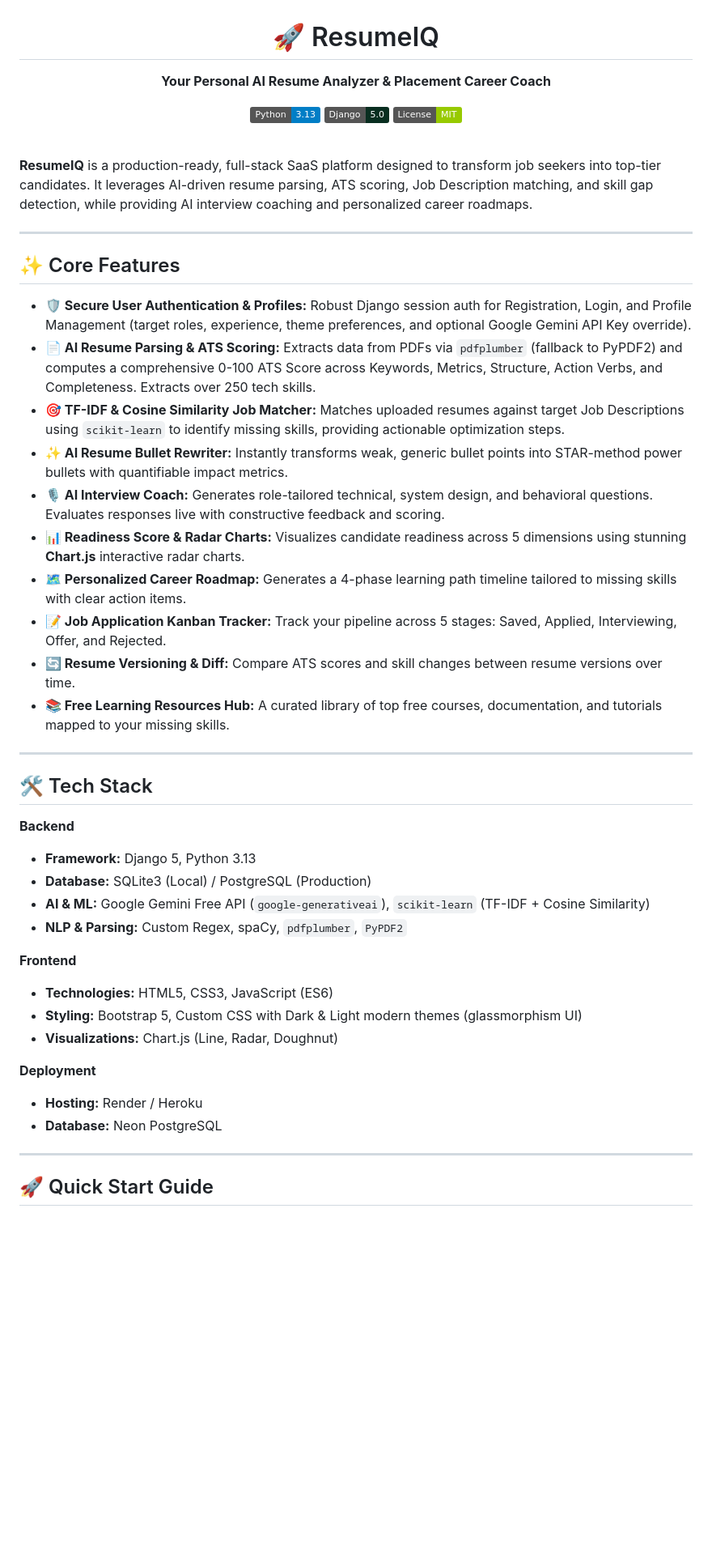
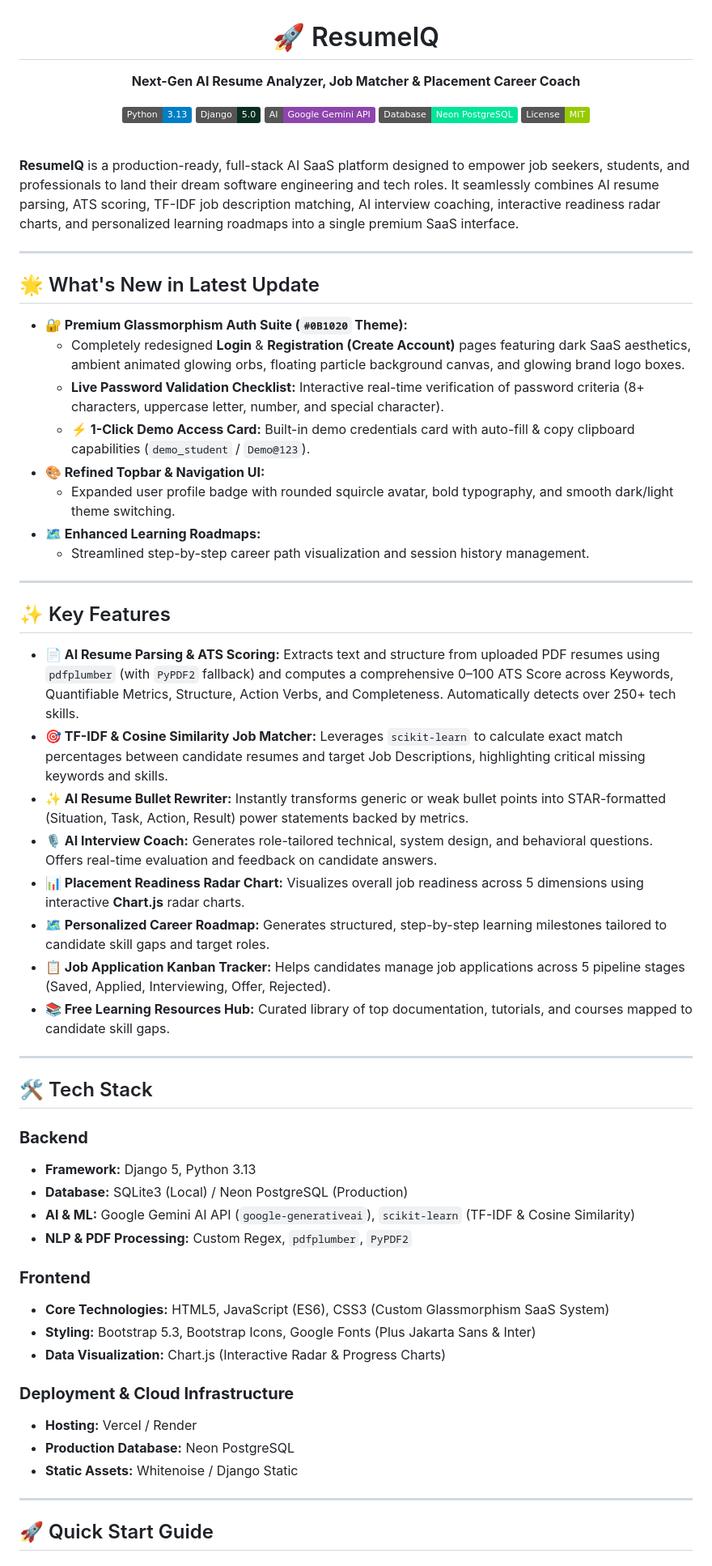
Before and after one commit to Kashyap-Chaudhari/ResumeIQ, a Markdown page: README.md, the part around one of its changes. Shown at 81% size. Rendered like a GitHub page; badges without logos; blank space fills up the shorter version.

Commit message:
Update README.md with latest SaaS auth UI redesign and feature updates

```diff
--- a/README.md
+++ b/README.md
@@ -1,49 +1,63 @@
 <div align="center">
   <h1>🚀 ResumeIQ</h1>
-  <p><strong>Your Personal AI Resume Analyzer & Placement Career Coach</strong></p>
+  <p><strong>Next-Gen AI Resume Analyzer, Job Matcher & Placement Career Coach</strong></p>
 
   [![Python](https://img.shields.io/badge/Python-3.13-blue.svg)](https://www.python.org/)
   [![Django](https://img.shields.io/badge/Django-5.0-092E20.svg)](https://www.djangoproject.com/)
+  [![Google Gemini](https://img.shields.io/badge/AI-Google_Gemini_API-8E44AD.svg)](https://ai.google.dev/)
+  [![Database](https://img.shields.io/badge/Database-Neon_PostgreSQL-00E599.svg)](https://neon.tech/)
   [![License](https://img.shields.io/badge/License-MIT-green.svg)](https://opensource.org/licenses/MIT)
 </div>
 
 <br />
 
-**ResumeIQ** is a production-ready, full-stack SaaS platform designed to transform job seekers into top-tier candidates. It leverages AI-driven resume parsing, ATS scoring, Job Description matching, and skill gap detection, while providing AI interview coaching and personalized career roadmaps.
+**ResumeIQ** is a production-ready, full-stack AI SaaS platform designed to empower job seekers, students, and professionals to land their dream software engineering and tech roles. It seamlessly combines AI resume parsing, ATS scoring, TF-IDF job description matching, AI interview coaching, interactive readiness radar charts, and personalized learning roadmaps into a single premium SaaS interface.
 
 ---
 
-## ✨ Core Features
+## 🌟 What's New in Latest Update
 
-- **🛡️ Secure User Authentication & Profiles:** Robust Django session auth for Registration, Login, and Profile Management (target roles, experience, theme preferences, and optional Google Gemini API Key override).
-- **📄 AI Resume Parsing & ATS Scoring:** Extracts data from PDFs via `pdfplumber` (fallback to PyPDF2) and computes a comprehensive 0-100 ATS Score across Keywords, Metrics, Structure, Action Verbs, and Completeness. Extracts over 250 tech skills.
-- **🎯 TF-IDF & Cosine Similarity Job Matcher:** Matches uploaded resumes against target Job Descriptions using `scikit-learn` to identify missing skills, providing actionable optimization steps.
-- **✨ AI Resume Bullet Rewriter:** Instantly transforms weak, generic bullet points into STAR-method power bullets with quantifiable impact metrics.
-- **🎙️ AI Interview Coach:** Generates role-tailored technical, system design, and behavioral questions. Evaluates responses live with constructive feedback and scoring.
-- **📊 Readiness Score & Radar Charts:** Visualizes candidate readiness across 5 dimensions using stunning **Chart.js** interactive radar charts.
-- **🗺️ Personalized Career Roadmap:** Generates a 4-phase learning path timeline tailored to missing skills with clear action items.
-- **📝 Job Application Kanban Tracker:** Track your pipeline across 5 stages: Saved, Applied, Interviewing, Offer, and Rejected.
-- **🔄 Resume Versioning & Diff:** Compare ATS scores and skill changes between resume versions over time.
-- **📚 Free Learning Resources Hub:** A curated library of top free courses, documentation, and tutorials mapped to your missing skills.
+- **🔐 Premium Glassmorphism Auth Suite (`#0B1020` Theme):**
+  - Completely redesigned **Login** & **Registration (Create Account)** pages featuring dark SaaS aesthetics, ambient animated glowing orbs, floating particle background canvas, and glowing brand logo boxes.
+  - **Live Password Validation Checklist:** Interactive real-time verification of password criteria (8+ characters, uppercase letter, number, and special character).
+  - **⚡ 1-Click Demo Access Card:** Built-in demo credentials card with auto-fill & copy clipboard capabilities (`demo_student` / `Demo@123`).
+- **🎨 Refined Topbar & Navigation UI:**
+  - Expanded user profile badge with rounded squircle avatar, bold typography, and smooth dark/light theme switching.
+- **🗺️ Enhanced Learning Roadmaps:**
+  - Streamlined step-by-step career path visualization and session history management.
+
+---
+
+## ✨ Key Features
+
+- **📄 AI Resume Parsing & ATS Scoring:** Extracts text and structure from uploaded PDF resumes using `pdfplumber` (with `PyPDF2` fallback) and computes a comprehensive 0–100 ATS Score across Keywords, Quantifiable Metrics, Structure, Action Verbs, and Completeness. Automatically detects over 250+ tech skills.
+- **🎯 TF-IDF & Cosine Similarity Job Matcher:** Leverages `scikit-learn` to calculate exact match percentages between candidate resumes and target Job Descriptions, highlighting critical missing keywords and skills.
+- **✨ AI Resume Bullet Rewriter:** Instantly transforms generic or weak bullet points into STAR-formatted (Situation, Task, Action, Result) power statements backed by metrics.
+- **🎙️ AI Interview Coach:** Generates role-tailored technical, system design, and behavioral questions. Offers real-time evaluation and feedback on candidate answers.
+- **📊 Placement Readiness Radar Chart:** Visualizes overall job readiness across 5 dimensions using interactive **Chart.js** radar charts.
+- **🗺️ Personalized Career Roadmap:** Generates structured, step-by-step learning milestones tailored to candidate skill gaps and target roles.
+- **📋 Job Application Kanban Tracker:** Helps candidates manage job applications across 5 pipeline stages (Saved, Applied, Interviewing, Offer, Rejected).
+- **📚 Free Learning Resources Hub:** Curated library of top documentation, tutorials, and courses mapped to candidate skill gaps.
 
 ---
 
 ## 🛠 Tech Stack
 
-**Backend**
+### **Backend**
 - **Framework:** Django 5, Python 3.13
-- **Database:** SQLite3 (Local) / PostgreSQL (Production)
-- **AI & ML:** Google Gemini Free API (`google-generativeai`), `scikit-learn` (TF-IDF + Cosine Similarity)
-- **NLP & Parsing:** Custom Regex, spaCy, `pdfplumber`, `PyPDF2`
+- **Database:** SQLite3 (Local) / Neon PostgreSQL (Production)
+- **AI & ML:** Google Gemini AI API (`google-generativeai`), `scikit-learn` (TF-IDF & Cosine Similarity)
+- **NLP & PDF Processing:** Custom Regex, `pdfplumber`, `PyPDF2`
 
-**Frontend**
-- **Technologies:** HTML5, CSS3, JavaScript (ES6)
-- **Styling:** Bootstrap 5, Custom CSS with Dark & Light modern themes (glassmorphism UI)
-- **Visualizations:** Chart.js (Line, Radar, Doughnut)
+### **Frontend**
+- **Core Technologies:** HTML5, JavaScript (ES6), CSS3 (Custom Glassmorphism SaaS System)
+- **Styling:** Bootstrap 5.3, Bootstrap Icons, Google Fonts (Plus Jakarta Sans & Inter)
+- **Data Visualization:** Chart.js (Interactive Radar & Progress Charts)
 
-**Deployment**
-- **Hosting:** Render / Heroku
-- **Database:** Neon PostgreSQL
+### **Deployment & Cloud Infrastructure**
+- **Hosting:** Vercel / Render
+- **Production Database:** Neon PostgreSQL
+- **Static Assets:** Whitenoise / Django Static
 
 ---
 
```
Also changed, not shown: other parts of README.md (+37 -25 lines).
